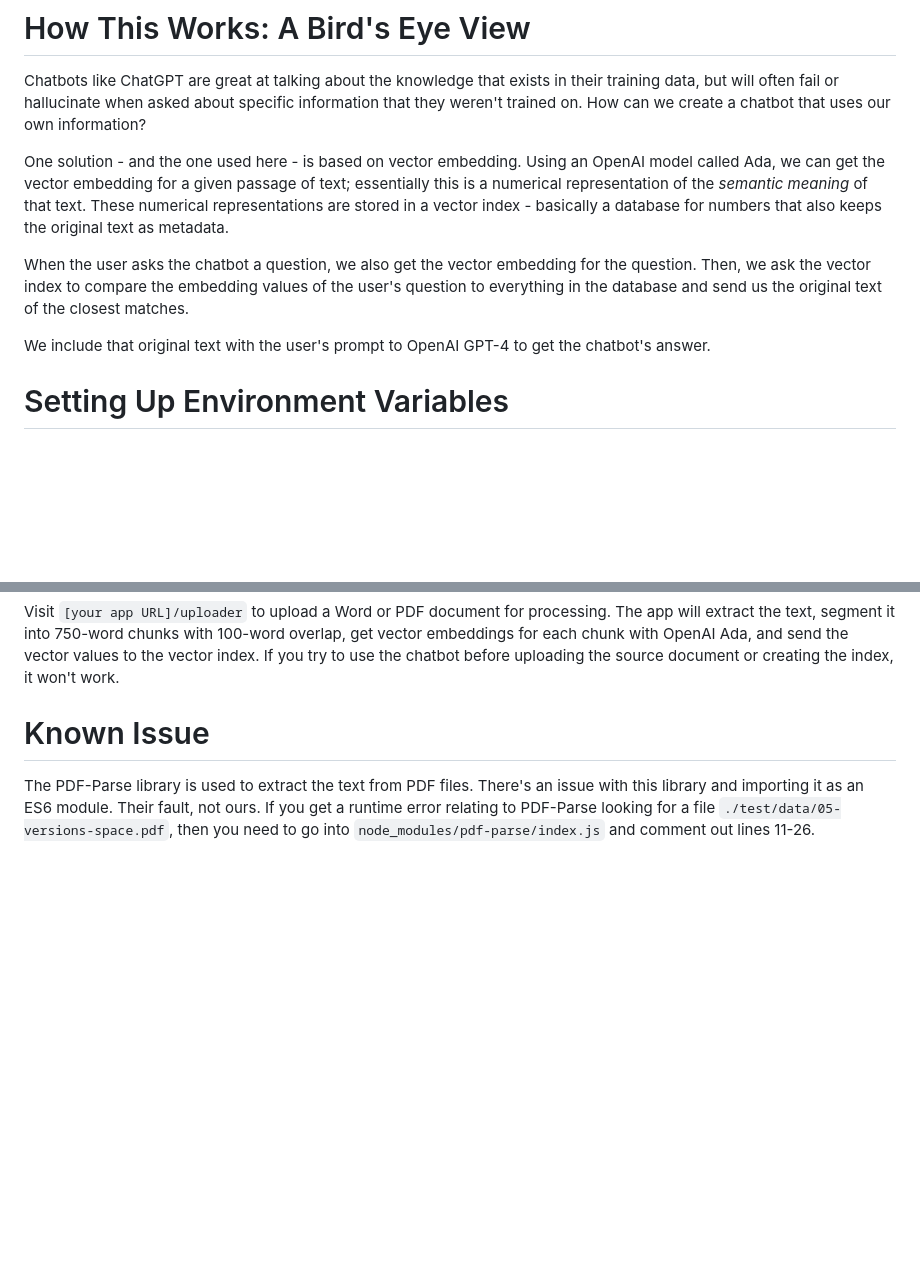
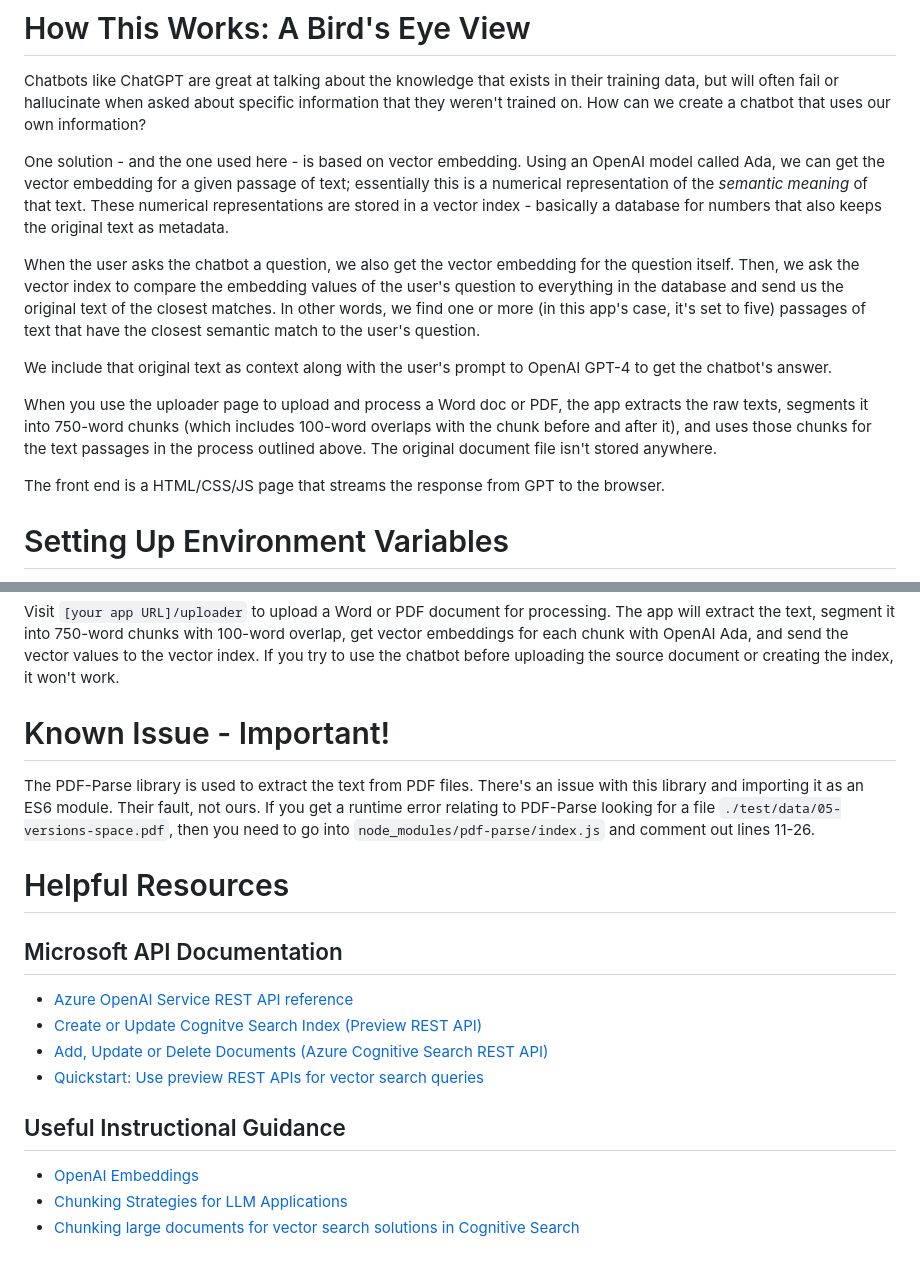
Before and after one commit to mattacevedo/UM-Document-Chat, a Markdown page: README.md, 2 parts joined by grey strips. Drawn GitHub-style; blank space fills up the shorter version.

```diff
--- a/README.md
+++ b/README.md
@@ -13,9 +13,13 @@ Chatbots like ChatGPT are great at talking about the knowledge that exists in th
 
 One solution - and the one used here - is based on vector embedding. Using an OpenAI model called Ada, we can get the vector embedding for a given passage of text; essentially this is a numerical representation of the *semantic meaning* of that text. These numerical representations are stored in a vector index - basically a database for numbers that also keeps the original text as metadata.
 
-When the user asks the chatbot a question, we also get the vector embedding for the question. Then, we ask the vector index to compare the embedding values of the user's question to everything in the database and send us the original text of the closest matches.
+When the user asks the chatbot a question, we also get the vector embedding for the question itself. Then, we ask the vector index to compare the embedding values of the user's question to everything in the database and send us the original text of the closest matches. In other words, we find one or more (in this app's case, it's set to five) passages of text that have the closest semantic match to the user's question.
 
-We include that original text with the user's prompt to OpenAI GPT-4 to get the chatbot's answer.
+We include that original text as context along with the user's prompt to OpenAI GPT-4 to get the chatbot's answer.
+
+When you use the uploader page to upload and process a Word doc or PDF, the app extracts the raw texts, segments it into 750-word chunks (which includes 100-word overlaps with the chunk before and after it), and uses those chunks for the text passages in the process outlined above. The original document file isn't stored anywhere.
+
+The front end is a HTML/CSS/JS page that streams the response from GPT to the browser.
 
 # Setting Up Environment Variables
 The following need to be added as environment variables. For an Azure web app, you can do this from the Azure Portal in Configuration settings under "Application settings."
@@ -37,5 +41,18 @@ I recommend using the Azure Web App plugin from Visual Studio Code to deploy the
 # Uploading Your Source Document
 Visit `[your app URL]/uploader` to upload a Word or PDF document for processing. The app will extract the text, segment it into 750-word chunks with 100-word overlap, get vector embeddings for each chunk with OpenAI Ada, and send the vector values to the vector index. If you try to use the chatbot before uploading the source document or creating the index, it won't work.
 
-# Known Issue
+# Known Issue - Important!
 The PDF-Parse library is used to extract the text from PDF files. There's an issue with this library and importing it as an ES6 module. Their fault, not ours. If you get a runtime error relating to PDF-Parse looking for a file `./test/data/05-versions-space.pdf`, then you need to go into `node_modules/pdf-parse/index.js` and comment out lines 11-26.
+
+# Helpful Resources
+
+## Microsoft API Documentation
+* [Azure OpenAI Service REST API reference](https://learn.microsoft.com/en-us/azure/ai-services/openai/reference#chat-completions)
+* [Create or Update Cognitve Search Index (Preview REST API)](https://learn.microsoft.com/en-us/rest/api/searchservice/preview-api/create-or-update-index)
+* [Add, Update or Delete Documents (Azure Cognitive Search REST API)](https://learn.microsoft.com/en-us/rest/api/searchservice/addupdate-or-delete-documents)
+* [Quickstart: Use preview REST APIs for vector search queries](https://learn.microsoft.com/en-us/azure/search/search-get-started-vector)
+
+## Useful Instructional Guidance
+* [OpenAI Embeddings](https://platform.openai.com/docs/guides/embeddings)
+* [Chunking Strategies for LLM Applications](https://www.pinecone.io/learn/chunking-strategies/)
+* [Chunking large documents for vector search solutions in Cognitive Search](https://learn.microsoft.com/en-us/azure/search/vector-search-how-to-chunk-documents)
```
